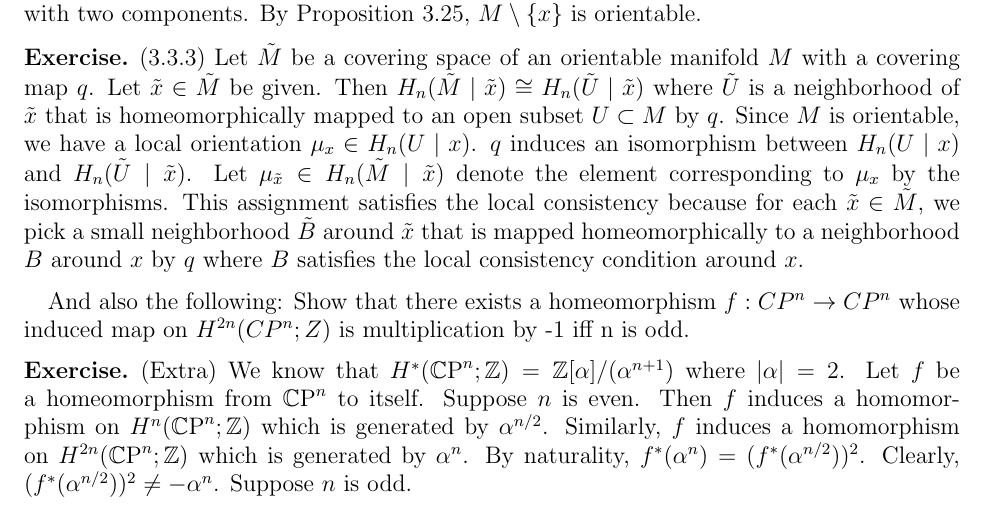
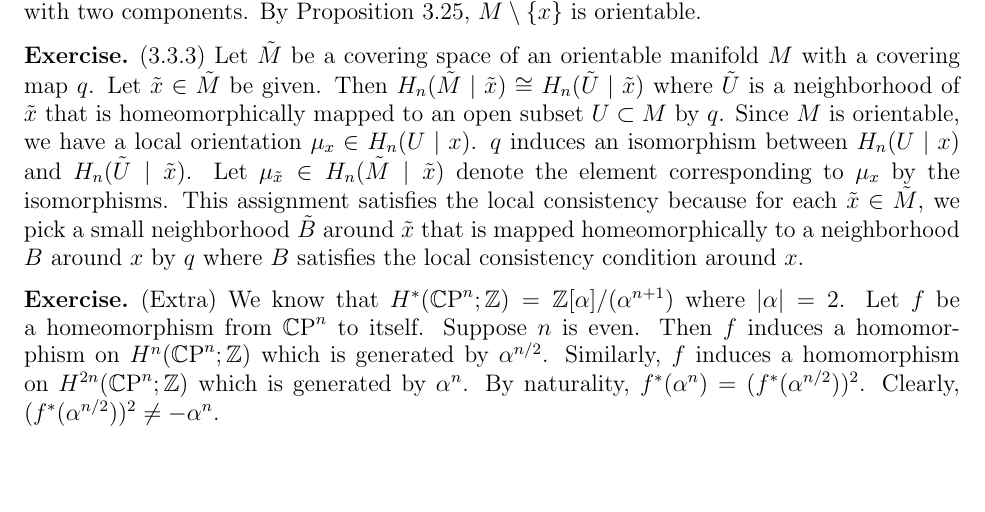
Before and after one commit to hidenori-shinohara/courses, a LaTeX problem sheet (math612/hw5/math612-hw5.tex): part of page 2 of 2, cut so that both start at the same text, the shorter picture padded with empty space. Compiled offline with pdfLaTeX.

Commit message:
Finish hw5

```diff
--- a/math612/hw5/math612-hw5.tex
+++ b/math612/hw5/math612-hw5.tex
@@ -135,8 +135,6 @@
   This assignment satisfies the local consistency because for each $\tilde{x} \in \tilde{M}$, we pick a small neighborhood $\tilde{B}$ around $\tilde{x}$ that is mapped homeomorphically to a neighborhood $B$ around $x$ by $q$ where $B$ satisfies the local consistency condition around $x$.
 \end{exer}
 
-And also the following: Show that there exists a homeomorphism $f: CP^n \to CP^n$ whose induced map on $H^{2n}(CP^n;Z)$ is multiplication by -1 iff n is odd.
-
 \begin{exer}{(Extra)}
   We know that $H^{\ast}(\CP^n; \mathbb{Z}) = \mathbb{Z}[\alpha] / (\alpha^{n + 1})$ where $\abs{\alpha} = 2$.
   Let $f$ be a homeomorphism from $\CP^n$ to itself.
@@ -145,7 +143,6 @@ And also the following: Show that there exists a homeomorphism $f: CP^n \to CP^n
   Similarly, $f$ induces a homomorphism on $H^{2n}(\CP^n; \mathbb{Z})$ which is generated by $\alpha^{n}$.
   By naturality, $f^{\ast}(\alpha^n) = (f^{\ast}(\alpha^{n / 2}))^2$.
   Clearly, $(f^{\ast}(\alpha^{n / 2}))^2 \ne -\alpha^n$.
-  Suppose $n$ is odd.
 \end{exer}
 
 
```
Also changed, not shown: math612/hw5/math612-hw5.pdf.
